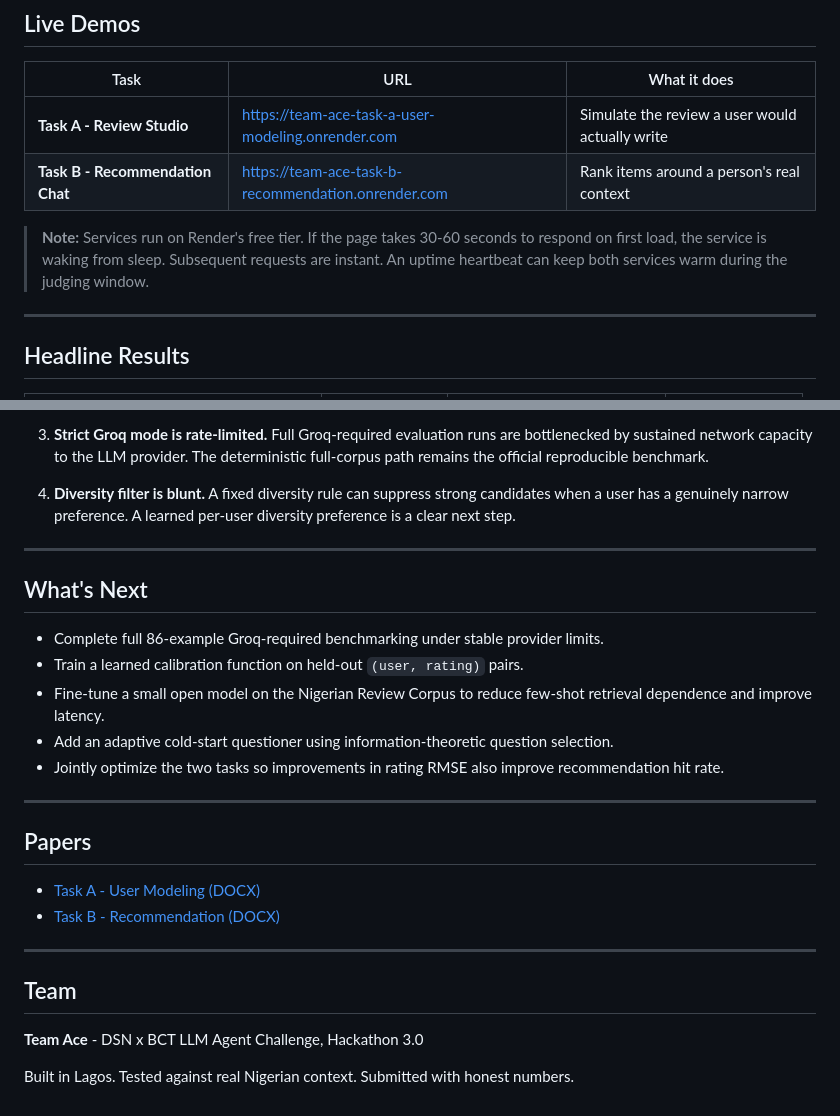
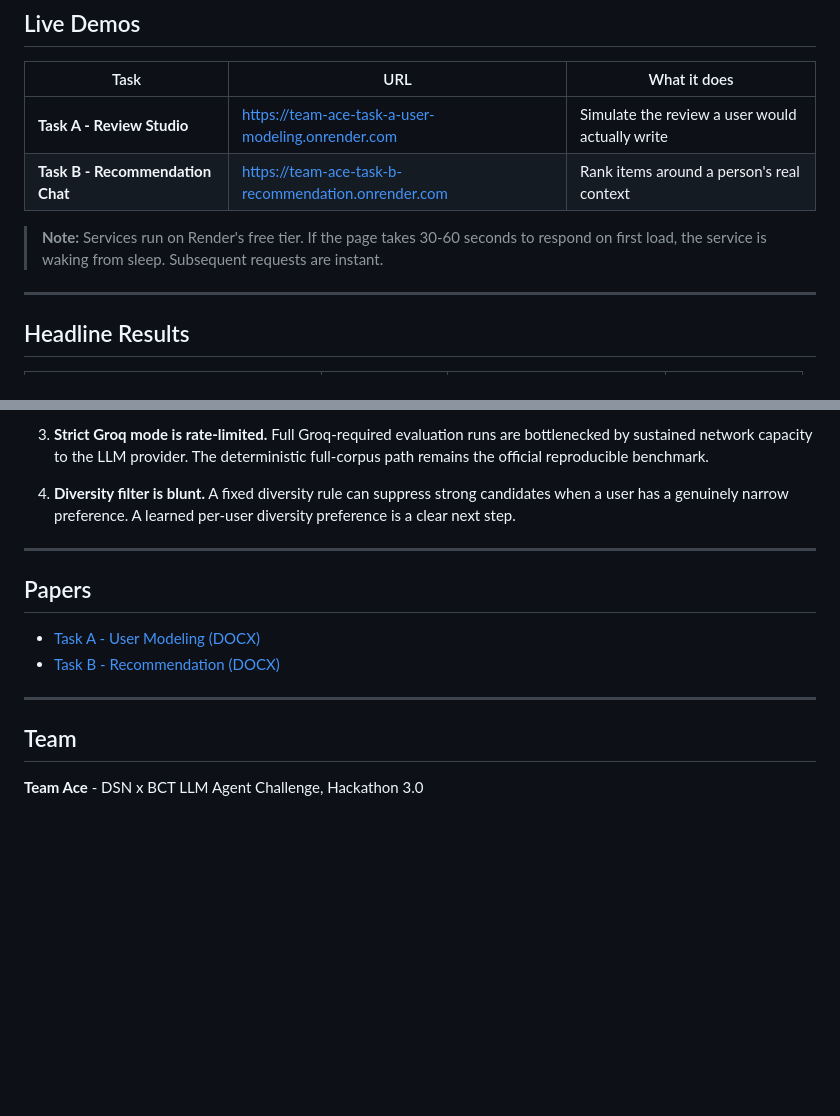
Before and after one commit to Sadiq-Teslim/dsn-hack, a Markdown page: README.md, 2 parts joined by grey strips. GitHub-like rendering; blank space fills up the shorter version.

Commit message:
Trim README final notes

```diff
--- a/README.md
+++ b/README.md
@@ -17,7 +17,7 @@
 | **Task A - Review Studio** | https://team-ace-task-a-user-modeling.onrender.com | Simulate the review a user would actually write |
 | **Task B - Recommendation Chat** | https://team-ace-task-b-recommendation.onrender.com | Rank items around a person's real context |
 
-> **Note:** Services run on Render's free tier. If the page takes 30-60 seconds to respond on first load, the service is waking from sleep. Subsequent requests are instant. An uptime heartbeat can keep both services warm during the judging window.
+> **Note:** Services run on Render's free tier. If the page takes 30-60 seconds to respond on first load, the service is waking from sleep. Subsequent requests are instant.
 
 ---
 
@@ -293,16 +293,6 @@ We report failure modes honestly because the brief rewards transparency over hyp
 
 ---
 
-## What's Next
-
-- Complete full 86-example Groq-required benchmarking under stable provider limits.
-- Train a learned calibration function on held-out `(user, rating)` pairs.
-- Fine-tune a small open model on the Nigerian Review Corpus to reduce few-shot retrieval dependence and improve latency.
-- Add an adaptive cold-start questioner using information-theoretic question selection.
-- Jointly optimize the two tasks so improvements in rating RMSE also improve recommendation hit rate.
-
----
-
 ## Papers
 
 - [Task A - User Modeling (DOCX)](docs/Task_A_User_Modeling_Team_Ace.docx)
@@ -313,5 +303,3 @@ We report failure modes honestly because the brief rewards transparency over hyp
 ## Team
 
 **Team Ace** - DSN x BCT LLM Agent Challenge, Hackathon 3.0
-
-Built in Lagos. Tested against real Nigerian context. Submitted with honest numbers.
```
